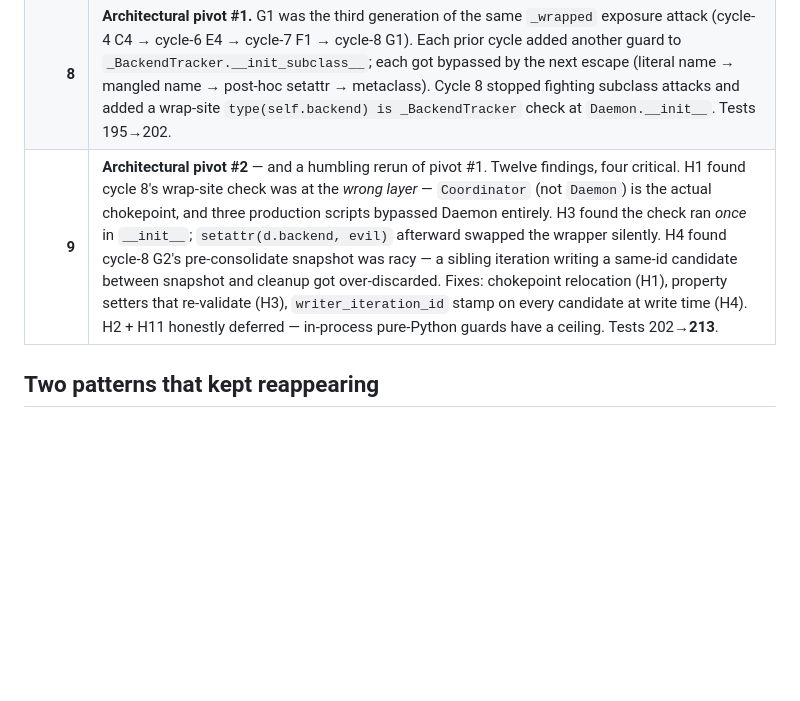
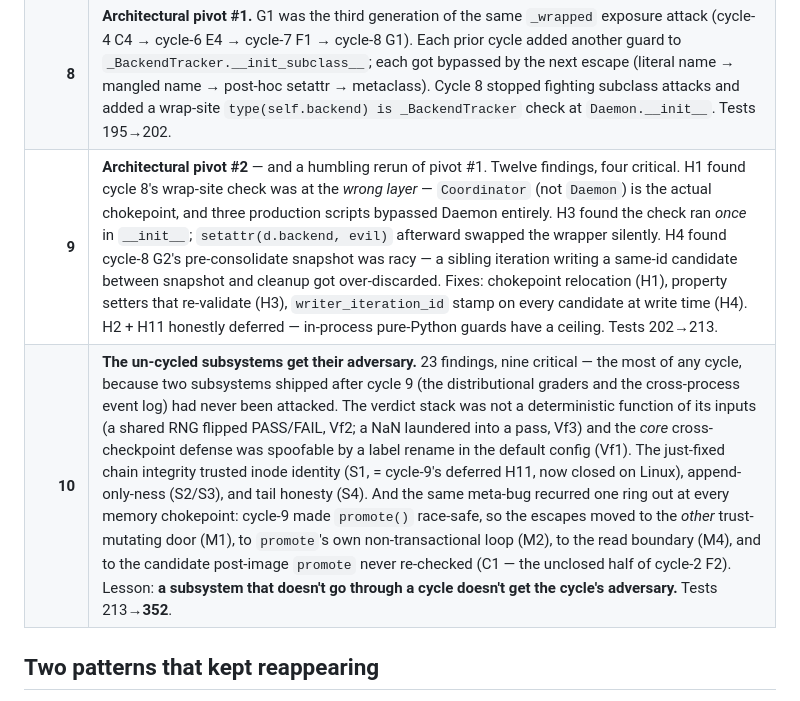
Before and after one commit to jim4226/CSIS, a Markdown page: CYCLES.md, the part around one of its changes. Rendered like a GitHub page; blank space fills up the shorter version.

```diff
--- a/CYCLES.md
+++ b/CYCLES.md
@@ -35,7 +36,8 @@ The suite stands at **246 passing** (4 skipped) today. The two later additions
 | **6** | E1 was an embarrassing one — bare `except:` swallowed a `NameError` in the cycle-5 D4 fix, silently leaking VERIFIED candidates after every TierMismatch for the entire cycle. Lesson written in stone: **regression tests must assert remediation *effect*, not just surface events.** Tests 165→186; E8 Pydantic frozen-dict deferred. |
 | **7** | Another embarrassing one — F1 caught a `_wrapped` mangling escape the cycle-6 E4 docstring had *explicitly acknowledged* and shipped anyway. Lesson written in stone (again): **docstrings saying "known limit" must be followed by `# TODO(cycleN): fix`.** Tests 186→195. |
 | **8** | **Architectural pivot #1.** G1 was the third generation of the same `_wrapped` exposure attack (cycle-4 C4 → cycle-6 E4 → cycle-7 F1 → cycle-8 G1). Each prior cycle added another guard to `_BackendTracker.__init_subclass__`; each got bypassed by the next escape (literal name → mangled name → post-hoc setattr → metaclass). Cycle 8 stopped fighting subclass attacks and added a wrap-site `type(self.backend) is _BackendTracker` check at `Daemon.__init__`. Tests 195→202. |
-| **9** | **Architectural pivot #2** — and a humbling rerun of pivot #1. Twelve findings, four critical. H1 found cycle 8's wrap-site check was at the *wrong layer* — `Coordinator` (not `Daemon`) is the actual chokepoint, and three production scripts bypassed Daemon entirely. H3 found the check ran *once* in `__init__`; `setattr(d.backend, evil)` afterward swapped the wrapper silently. H4 found cycle-8 G2's pre-consolidate snapshot was racy — a sibling iteration writing a same-id candidate between snapshot and cleanup got over-discarded. Fixes: chokepoint relocation (H1), property setters that re-validate (H3), `writer_iteration_id` stamp on every candidate at write time (H4). H2 + H11 honestly deferred — in-process pure-Python guards have a ceiling. Tests 202→**213**. |
+| **9** | **Architectural pivot #2** — and a humbling rerun of pivot #1. Twelve findings, four critical. H1 found cycle 8's wrap-site check was at the *wrong layer* — `Coordinator` (not `Daemon`) is the actual chokepoint, and three production scripts bypassed Daemon entirely. H3 found the check ran *once* in `__init__`; `setattr(d.backend, evil)` afterward swapped the wrapper silently. H4 found cycle-8 G2's pre-consolidate snapshot was racy — a sibling iteration writing a same-id candidate between snapshot and cleanup got over-discarded. Fixes: chokepoint relocation (H1), property setters that re-validate (H3), `writer_iteration_id` stamp on every candidate at write time (H4). H2 + H11 honestly deferred — in-process pure-Python guards have a ceiling. Tests 202→213. |
+| **10** | **The un-cycled subsystems get their adversary.** 23 findings, nine critical — the most of any cycle, because two subsystems shipped after cycle 9 (the distributional graders and the cross-process event log) had never been attacked. The verdict stack was not a deterministic function of its inputs (a shared RNG flipped PASS/FAIL, Vf2; a NaN laundered into a pass, Vf3) and the *core* cross-checkpoint defense was spoofable by a label rename in the default config (Vf1). The just-fixed chain integrity trusted inode identity (S1, = cycle-9's deferred H11, now closed on Linux), append-only-ness (S2/S3), and tail honesty (S4). And the same meta-bug recurred one ring out at every memory chokepoint: cycle-9 made `promote()` race-safe, so the escapes moved to the *other* trust-mutating door (M1), to `promote`'s own non-transactional loop (M2), to the read boundary (M4), and to the candidate post-image `promote` never re-checked (C1 — the unclosed half of cycle-2 F2). Lesson: **a subsystem that doesn't go through a cycle doesn't get the cycle's adversary.** Tests 213→**352**. |
 
 ## Two patterns that kept reappearing
 
```
Also changed, not shown: other parts of CYCLES.md (+8 -7 lines), README.md (+12 -11 lines), brain/critiques/09-cycle10-redteam.md (added, +146 -0 lines).
